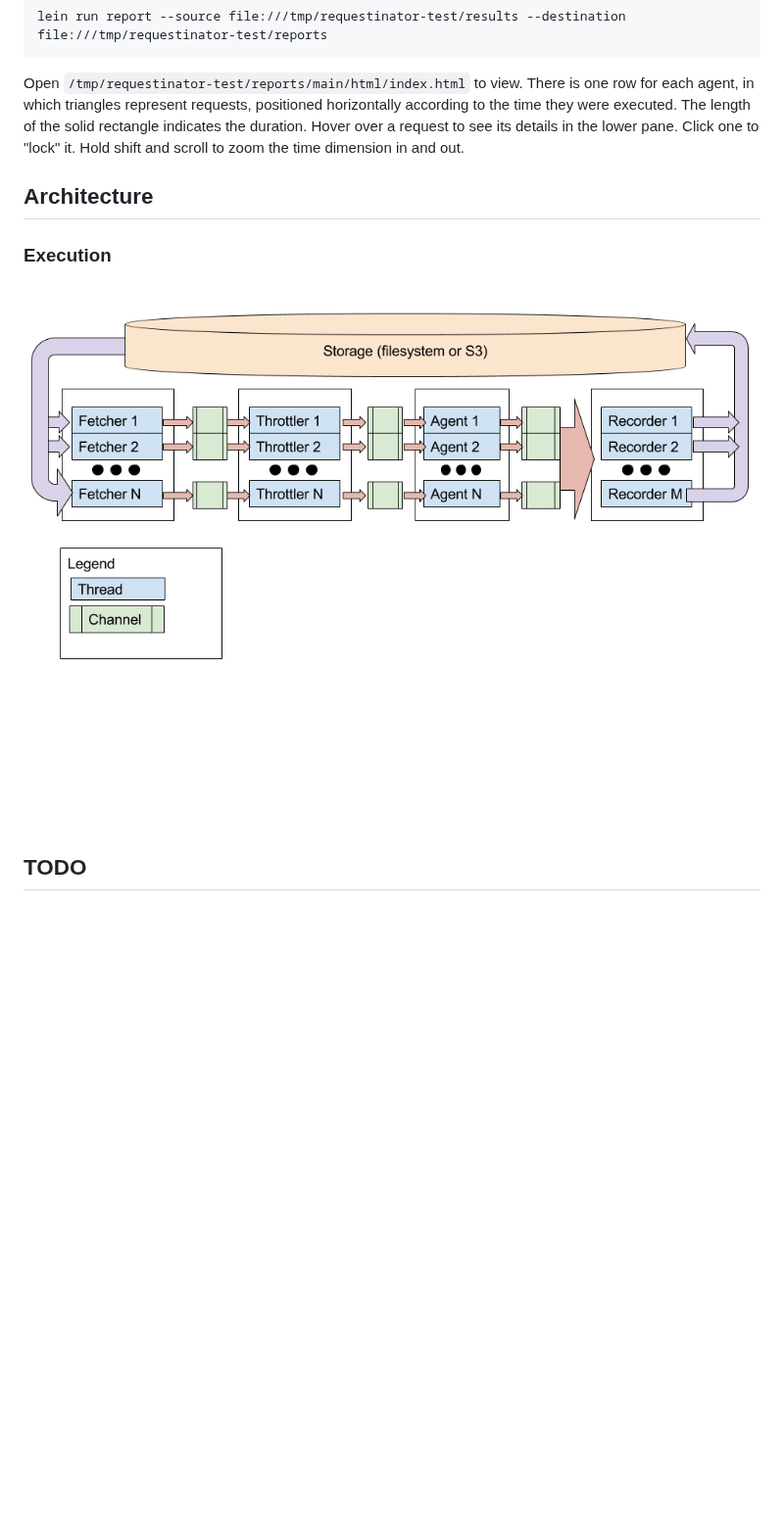
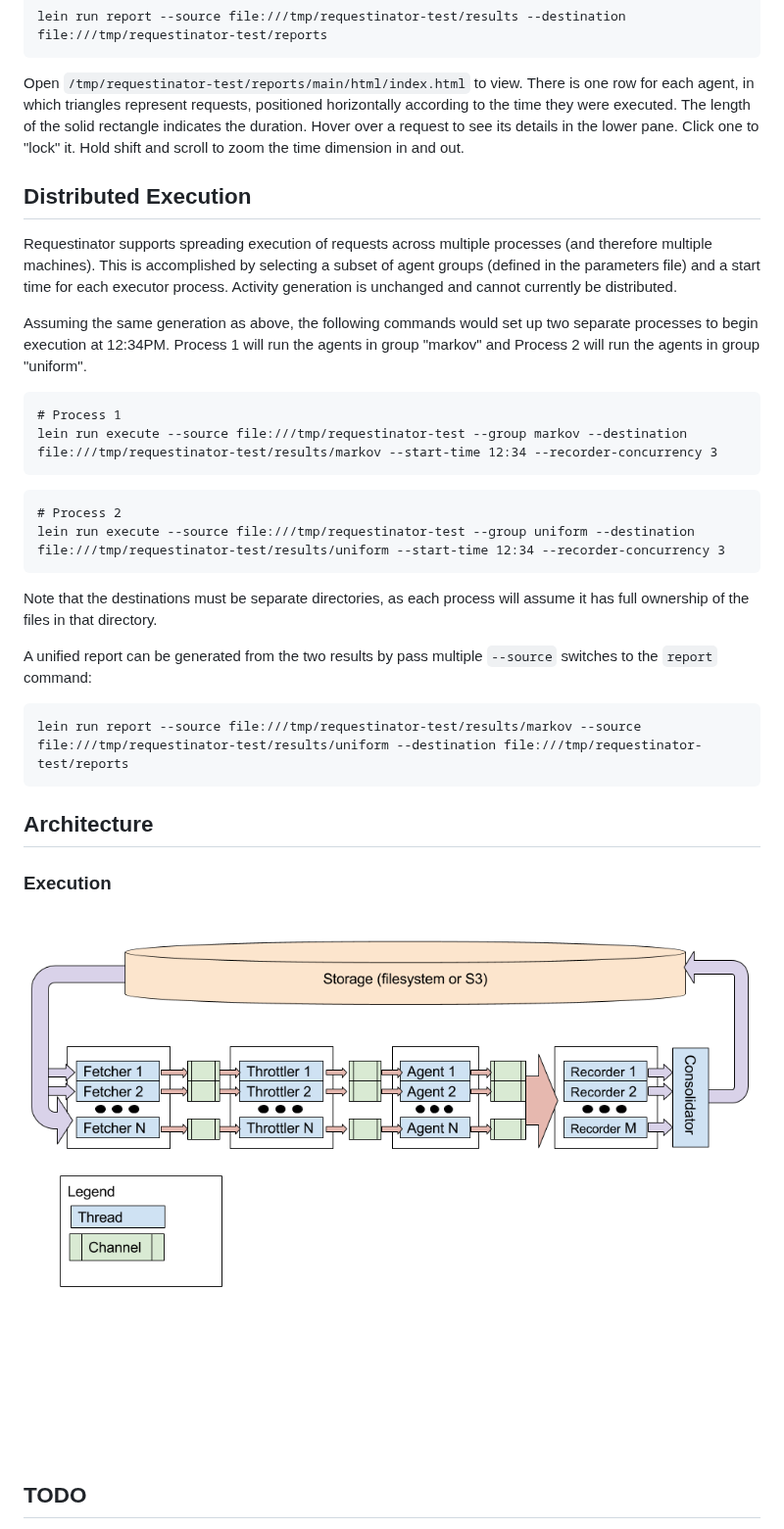
Before and after one commit to cognitect-labs/requestinator, a Markdown page: README.md, the part around the change. Shown at 98% size. Drawn GitHub-style; pictures changed too: doc/execution.png; blank space fills up the shorter version.

Commit message:
Update docs.
- Include presentation from 2016-Nov-18.
- Update docs around distributed execution.

````diff
--- a/README.md
+++ b/README.md
@@ -73,6 +73,36 @@ Hover over a request to see its details in the lower pane. Click one
 to "lock" it. Hold shift and scroll to zoom the time dimension in and
 out.
 
+## Distributed Execution
+
+Requestinator supports spreading execution of requests across multiple processes (and therefore multiple machines). This is accomplished by selecting a subset of agent groups (defined in the parameters file) and a start time for each executor process. Activity generation is unchanged and cannot currently be distributed.
+
+Assuming the same generation as above, the following commands would
+set up two separate processes to begin execution at 12:34PM. Process 1
+will run the agents in group "markov" and Process 2 will run the
+agents in group "uniform".
+
+```
+# Process 1
+lein run execute --source file:///tmp/requestinator-test --group markov --destination file:///tmp/requestinator-test/results/markov --start-time 12:34 --recorder-concurrency 3
+```
+
+```
+# Process 2
+lein run execute --source file:///tmp/requestinator-test --group uniform --destination file:///tmp/requestinator-test/results/uniform --start-time 12:34 --recorder-concurrency 3
+```
+
+Note that the destinations must be separate directories, as each
+process will assume it has full ownership of the files in that
+directory.
+
+A unified report can be generated from the two results by pass multiple `--source` switches to the `report` command:
+
+```
+lein run report --source file:///tmp/requestinator-test/results/markov --source file:///tmp/requestinator-test/results/uniform --destination file:///tmp/requestinator-test/reports
+```
+
+
 ## Architecture
 
 ### Execution
````
Also changed, not shown: doc/testing.png (added), 5 other files.
